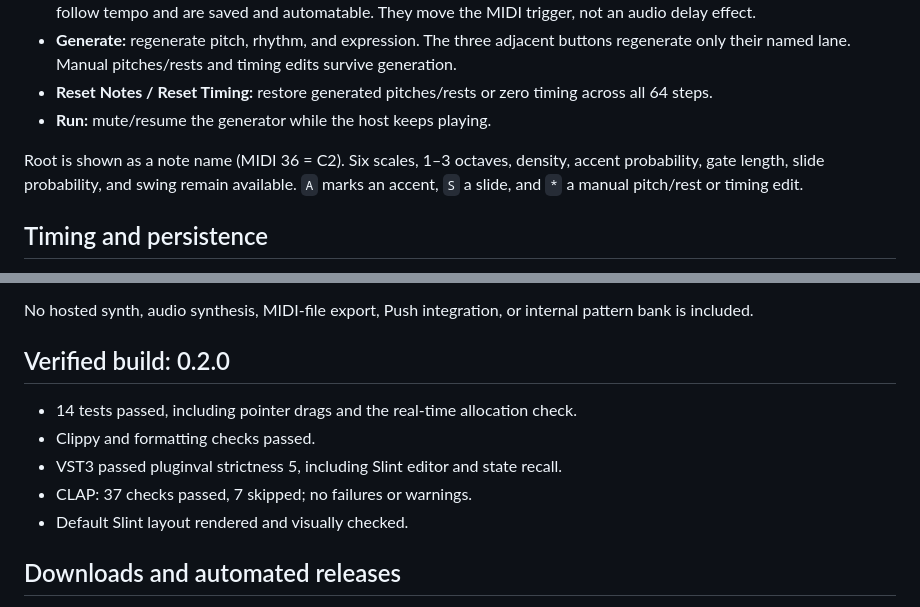
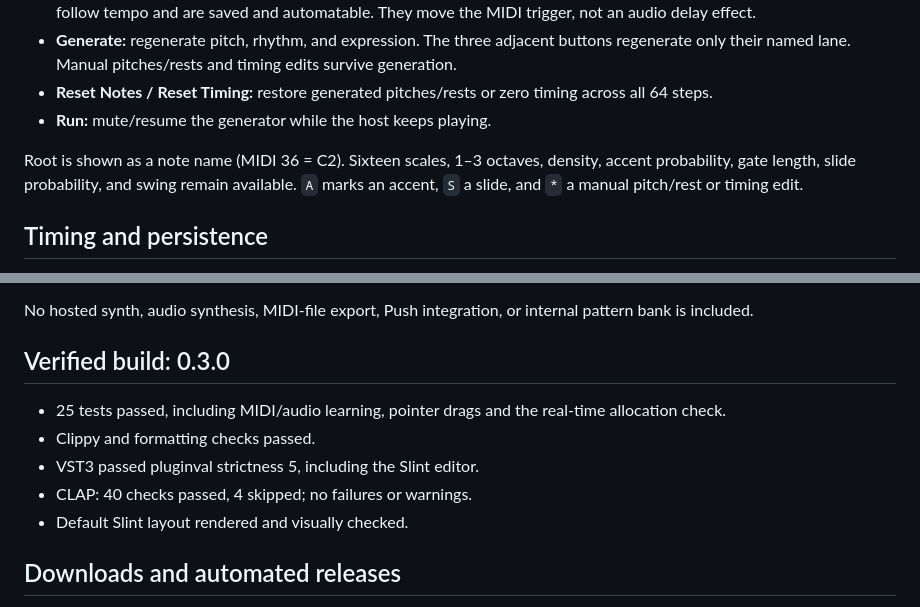
Before and after one commit to piducancore/picadura, a Markdown page: README.md, 2 parts joined by grey strips. GitHub-like rendering.

```diff
--- a/README.md
+++ b/README.md
@@ -25,7 +25,7 @@ Enable the synth's mono legato/portamento for slides. Accents use velocity 120;
 - **Reset Notes / Reset Timing:** restore generated pitches/rests or zero timing across all 64 steps.
 - **Run:** mute/resume the generator while the host keeps playing.
 
-Root is shown as a note name (MIDI 36 = C2). Six scales, 1–3 octaves, density, accent probability, gate length, slide probability, and swing remain available. `A` marks an accent, `S` a slide, and `*` a manual pitch/rest or timing edit.
+Root is shown as a note name (MIDI 36 = C2). Sixteen scales, 1–3 octaves, density, accent probability, gate length, slide probability, and swing remain available. `A` marks an accent, `S` a slide, and `*` a manual pitch/rest or timing edit.
 
 ## Timing and persistence
 
@@ -68,12 +68,12 @@ Tests cover exact early/late MIDI timestamps, 64-step wraparound, tempo/swing/sl
 
 No hosted synth, audio synthesis, MIDI-file export, Push integration, or internal pattern bank is included.
 
-## Verified build: 0.2.0
+## Verified build: 0.3.0
 
-- 14 tests passed, including pointer drags and the real-time allocation check.
+- 25 tests passed, including MIDI/audio learning, pointer drags and the real-time allocation check.
 - Clippy and formatting checks passed.
-- VST3 passed pluginval strictness 5, including Slint editor and state recall.
-- CLAP: 37 checks passed, 7 skipped; no failures or warnings.
+- VST3 passed pluginval strictness 5, including the Slint editor.
+- CLAP: 40 checks passed, 4 skipped; no failures or warnings.
 - Default Slint layout rendered and visually checked.
 
 ## Downloads and automated releases
```
Also changed, not shown: other parts of README.md (+40 -0 lines), docs/releases/0.3.0.md (added, +77 -0 lines), docs/picadura.png, 9 other files.
